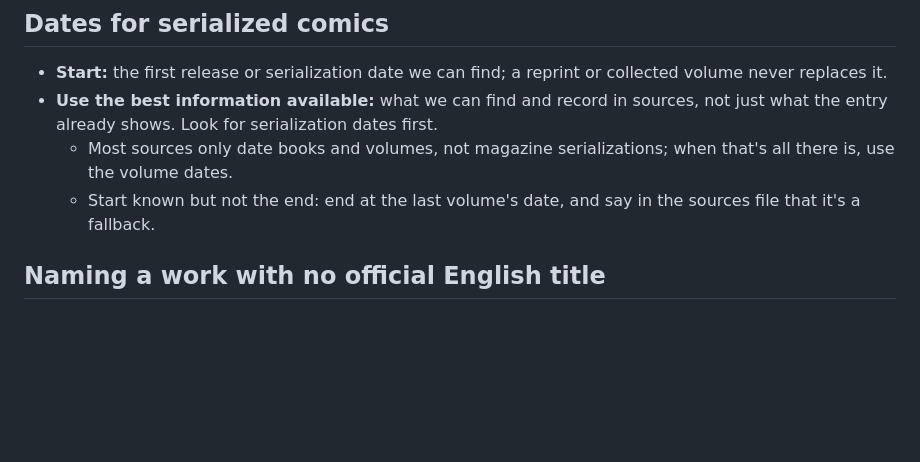
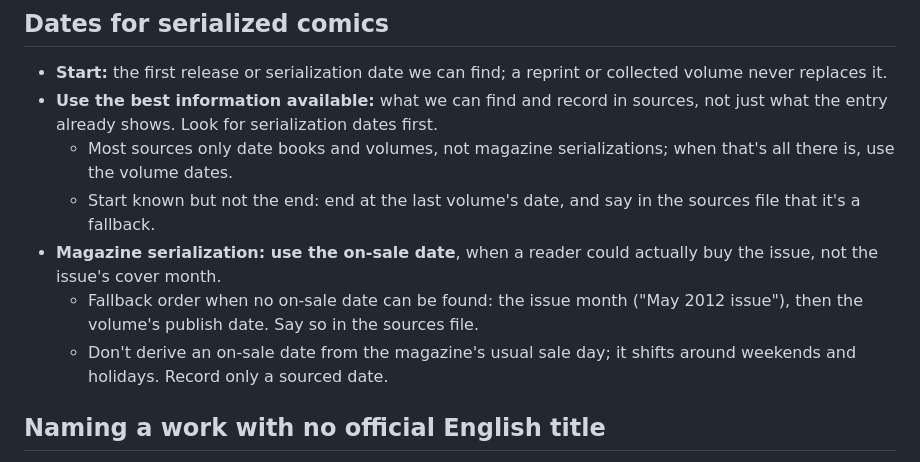
Before and after one commit to vertex-order/kit, a Markdown page: docs/data.md, the part around the change. Drawn GitHub-style; blank space fills up the shorter version.

Commit message:
docs: serialized comics date from the magazine issue's on-sale date; fallback issue month, then volume date

```diff
--- a/docs/data.md
+++ b/docs/data.md
@@ -328,6 +328,13 @@ another entry.
     serializations; when that's all there is, use the volume dates.
   - Start known but not the end: end at the last volume's date, and say
     in the sources file that it's a fallback.
+- **Magazine serialization: use the on-sale date**, when a reader could
+  actually buy the issue, not the issue's cover month.
+  - Fallback order when no on-sale date can be found: the issue month
+    ("May 2012 issue"), then the volume's publish date. Say so in the
+    sources file.
+  - Don't derive an on-sale date from the magazine's usual sale day; it
+    shifts around weekends and holidays. Record only a sourced date.
 
 ## Naming a work with no official English title
 
```
